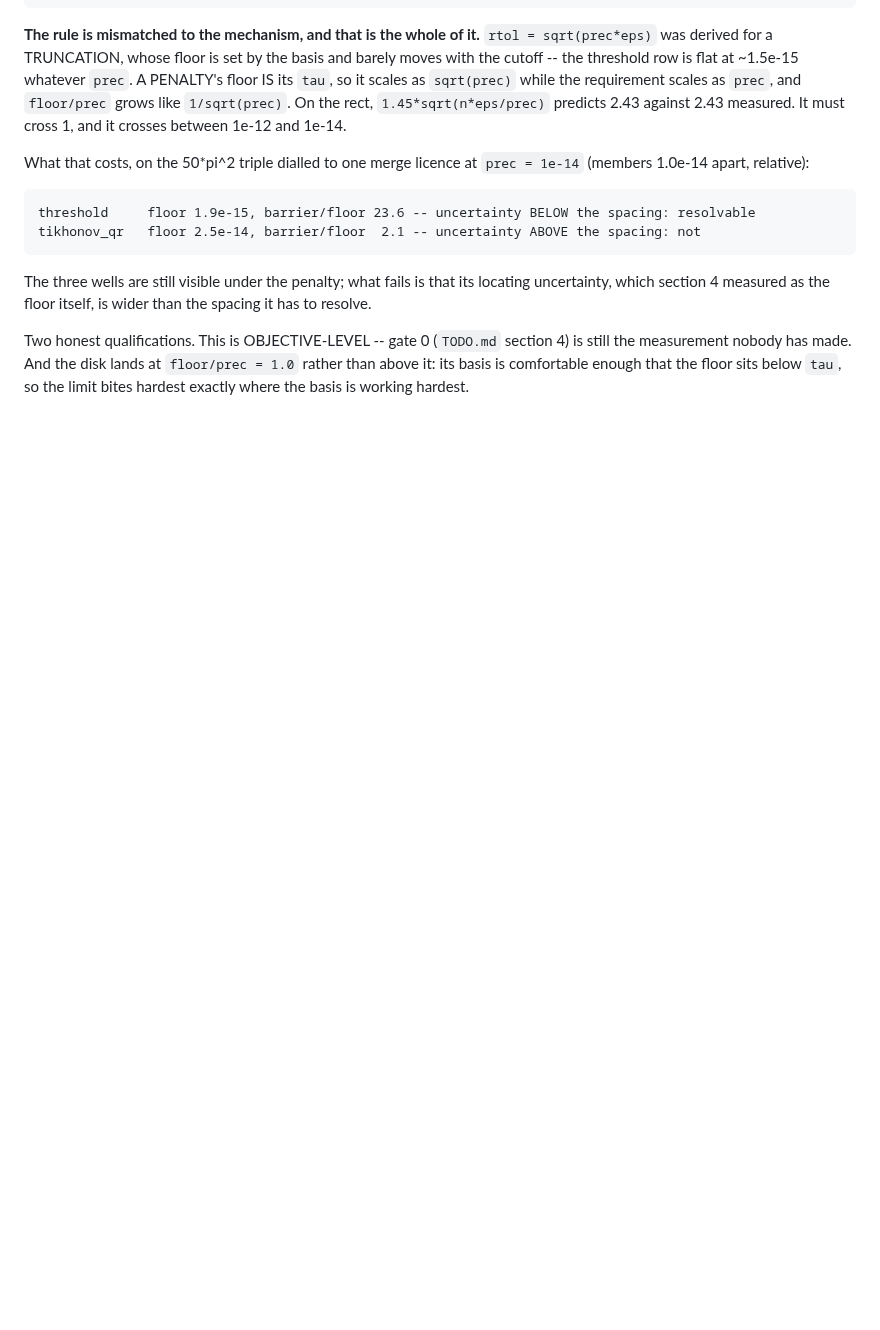
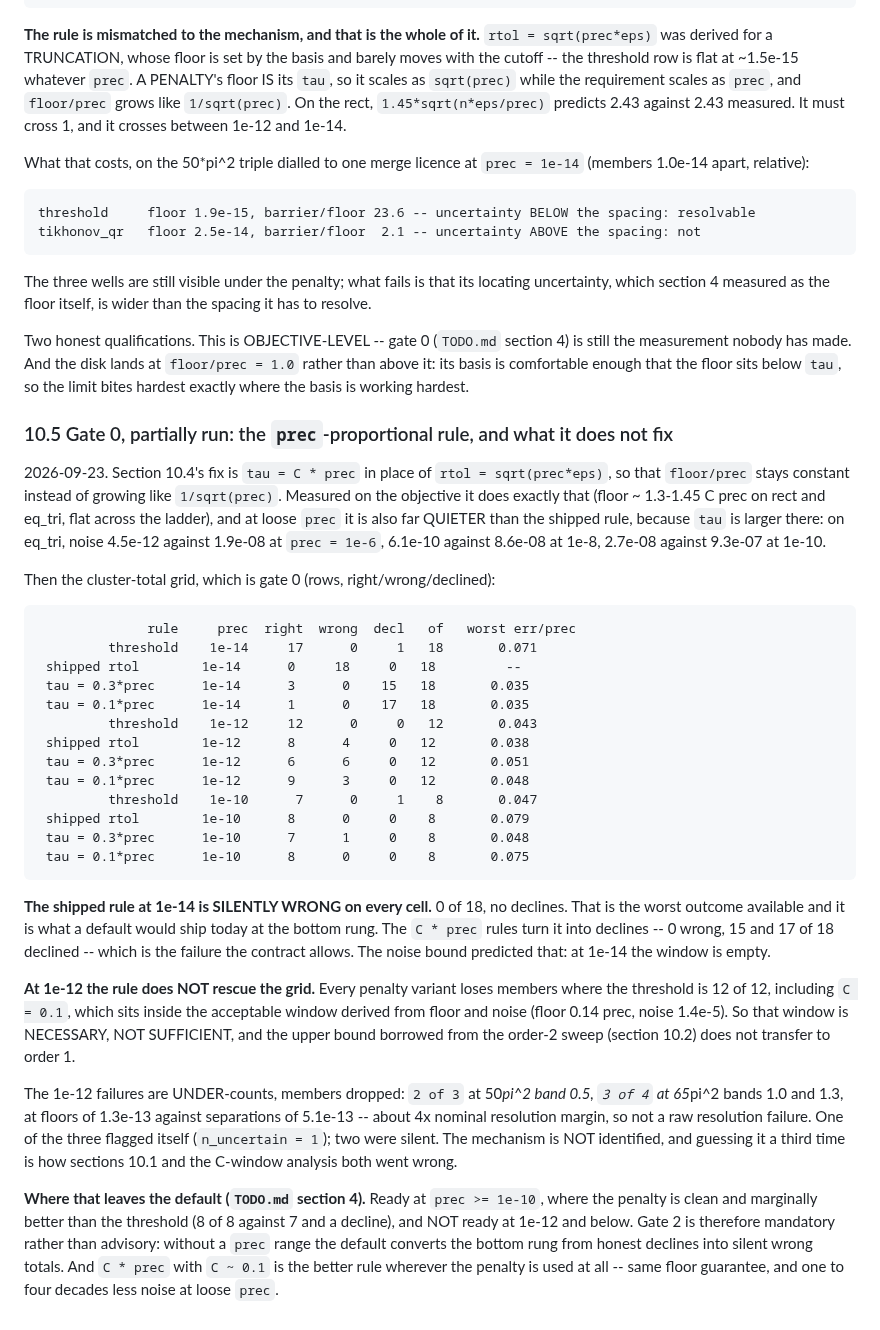
Before and after one commit to hjrrockies/chladni, a Markdown page: notes/smooth_filter.md, the part around the change. Drawn GitHub-style; blank space fills up the shorter version.

Commit message:
notes: gate 0, partially run -- the penalty is ready at 1e-10 and silently wrong at 1e-14
Cluster-total rows under the SHIPPED option, under tau = C*prec, against the threshold.

The shipped rtol rule at prec = 1e-14 declares 0 of 18 cells right, all 18 WRONG, no declines.
That is what a default would ship today at the bottom rung, and it is the worst failure mode
available. The prec-proportional rule turns it into declines: 0 wrong, 15 and 17 of 18 declined.

At 1e-10 the penalty is clean and marginally better than the threshold, 8 of 8 against 7 and a
decline. At 1e-12 every penalty variant loses members, 3-6 of 12, where the threshold is 12 of
12 -- including C = 0.1, which sits inside the window derived from floor and noise. So that
window is necessary and not sufficient, and the upper bound borrowed from the order-2 sweep does
not transfer to order 1. The failures are under-counts at 4x nominal resolution margin, two of
the three silent. Mechanism not identified, and not guessed.

tau = C*prec with C ~ 0.1 is nonetheless the better rule wherever the penalty is used: same
floor guarantee, and one to four decades less noise at loose prec (4.5e-12 against 1.9e-08 at
prec = 1e-6 on eq_tri).

Gate 2 is now mandatory: without a prec range the intended default trades honest declines for
silent wrong totals. Measured range for now -- penalty at prec >= 1e-10, threshold below.

Co-Authored-By: Claude Opus 5 <noreply@anthropic.com>

```diff
--- a/notes/smooth_filter.md
+++ b/notes/smooth_filter.md
@@ -888,3 +888,51 @@ Two honest qualifications. This is OBJECTIVE-LEVEL -- gate 0 (`TODO.md` section
 measurement nobody has made. And the disk lands at `floor/prec = 1.0` rather than above it: its
 basis is comfortable enough that the floor sits below `tau`, so the limit bites hardest exactly
 where the basis is working hardest.
+
+### 10.5 Gate 0, partially run: the `prec`-proportional rule, and what it does not fix
+
+2026-09-23. Section 10.4's fix is `tau = C * prec` in place of `rtol = sqrt(prec*eps)`, so that
+`floor/prec` stays constant instead of growing like `1/sqrt(prec)`. Measured on the objective it
+does exactly that (floor ~ 1.3-1.45 C prec on rect and eq_tri, flat across the ladder), and at
+loose `prec` it is also far QUIETER than the shipped rule, because `tau` is larger there: on
+eq_tri, noise 4.5e-12 against 1.9e-08 at `prec = 1e-6`, 6.1e-10 against 8.6e-08 at 1e-8,
+2.7e-08 against 9.3e-07 at 1e-10.
+
+Then the cluster-total grid, which is gate 0 (rows, right/wrong/declined):
+
+                  rule     prec  right  wrong  decl   of   worst err/prec
+             threshold    1e-14     17      0     1   18       0.071
+     shipped rtol        1e-14      0     18     0   18         --
+     tau = 0.3*prec      1e-14      3      0    15   18       0.035
+     tau = 0.1*prec      1e-14      1      0    17   18       0.035
+             threshold    1e-12     12      0     0   12       0.043
+     shipped rtol        1e-12      8      4     0   12       0.038
+     tau = 0.3*prec      1e-12      6      6     0   12       0.051
+     tau = 0.1*prec      1e-12      9      3     0   12       0.048
+             threshold    1e-10      7      0     1    8       0.047
+     shipped rtol        1e-10      8      0     0    8       0.079
+     tau = 0.3*prec      1e-10      7      1     0    8       0.048
+     tau = 0.1*prec      1e-10      8      0     0    8       0.075
+
+**The shipped rule at 1e-14 is SILENTLY WRONG on every cell.** 0 of 18, no declines. That is the
+worst outcome available and it is what a default would ship today at the bottom rung. The
+`C * prec` rules turn it into declines -- 0 wrong, 15 and 17 of 18 declined -- which is the
+failure the contract allows. The noise bound predicted that: at 1e-14 the window is empty.
+
+**At 1e-12 the rule does NOT rescue the grid.** Every penalty variant loses members where the
+threshold is 12 of 12, including `C = 0.1`, which sits inside the acceptable window derived from
+floor and noise (floor 0.14 prec, noise 1.4e-5). So that window is NECESSARY, NOT SUFFICIENT, and
+the upper bound borrowed from the order-2 sweep (section 10.2) does not transfer to order 1.
+
+The 1e-12 failures are UNDER-counts, members dropped: `2 of 3` at 50*pi^2 band 0.5, `3 of 4` at
+65*pi^2 bands 1.0 and 1.3, at floors of 1.3e-13 against separations of 5.1e-13 -- about 4x
+nominal resolution margin, so not a raw resolution failure. One of the three flagged itself
+(`n_uncertain = 1`); two were silent. The mechanism is NOT identified, and guessing it a third
+time is how sections 10.1 and the C-window analysis both went wrong.
+
+**Where that leaves the default (`TODO.md` section 4).** Ready at `prec >= 1e-10`, where the
+penalty is clean and marginally better than the threshold (8 of 8 against 7 and a decline), and
+NOT ready at 1e-12 and below. Gate 2 is therefore mandatory rather than advisory: without a
+`prec` range the default converts the bottom rung from honest declines into silent wrong totals.
+And `C * prec` with `C ~ 0.1` is the better rule wherever the penalty is used at all -- same
+floor guarantee, and one to four decades less noise at loose `prec`.
```
Also changed, not shown: TODO.md (+14 -7 lines).
